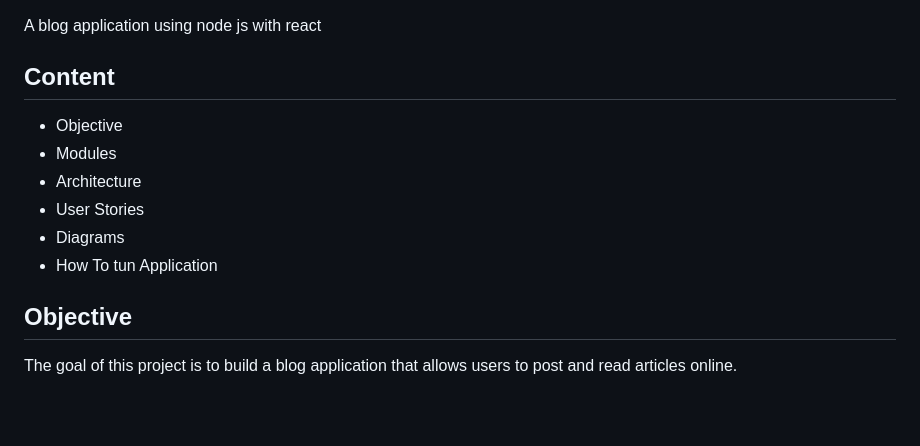
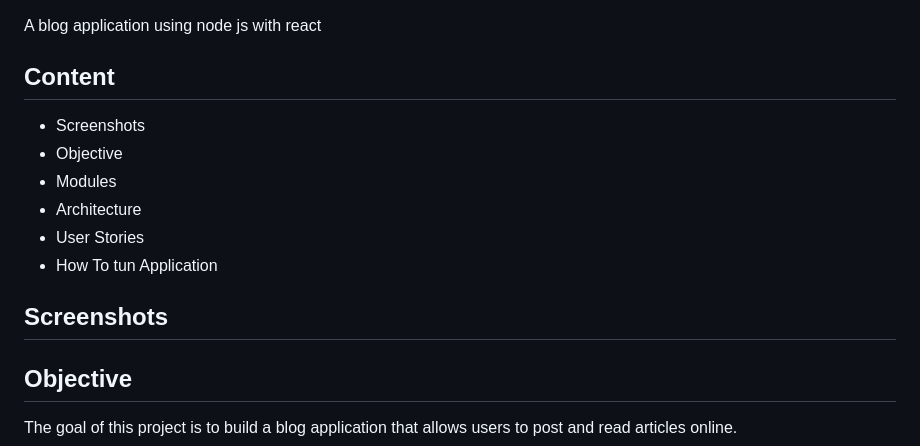
Before and after one commit to damian-git-99/blog-app-node, a Markdown page: README.md, the part around the change. Drawn GitHub-style; blank space fills up the shorter version.

Commit message:
docs(README.md): add screenshots section to README file

```diff
--- a/README.md
+++ b/README.md
@@ -3,12 +3,14 @@
 A blog application using node js with react
 
 ## Content
+- Screenshots
 - Objective
 - Modules
 - Architecture
 - User Stories
-- Diagrams
 - How To tun Application
+
+## Screenshots
 
 ## Objective
 The goal of this project is to build a blog application that allows users to post and read articles online.
```
